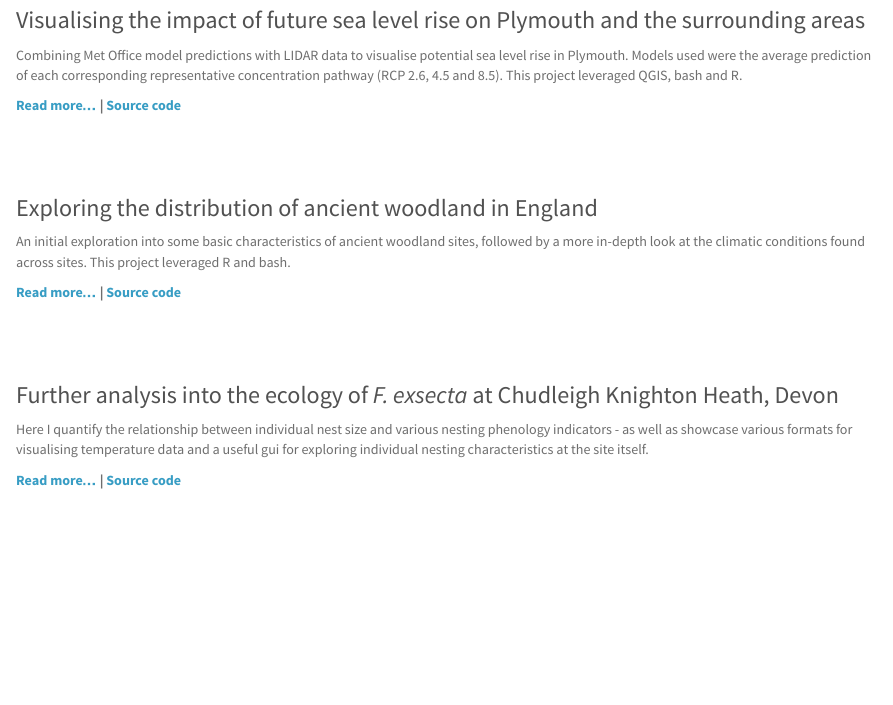
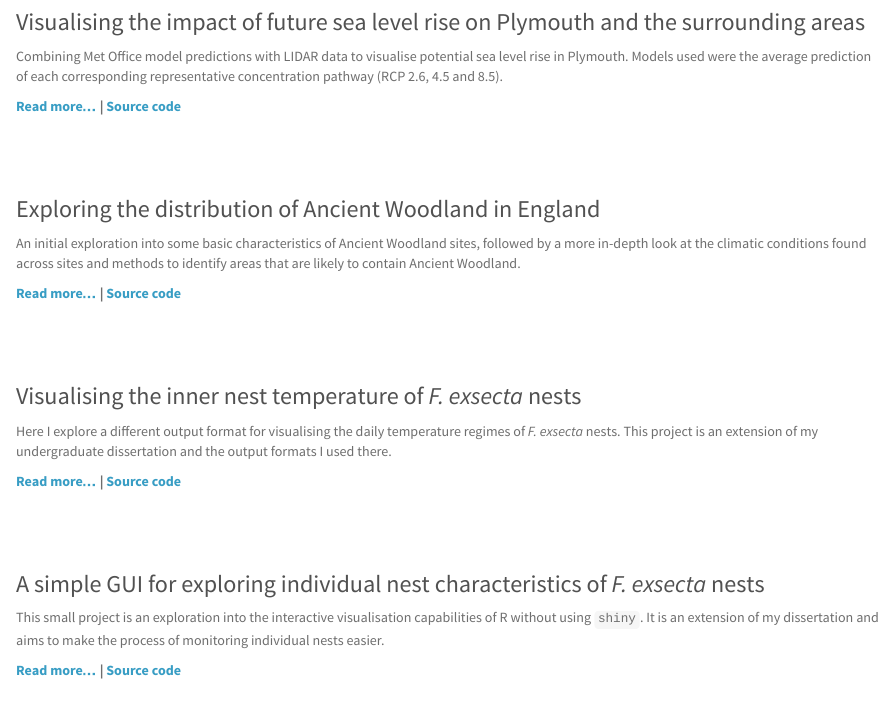
Before and after one commit to zibbini/projectPages, an R Markdown document (allproject.Rmd): the page in a window 1100 px wide, from 340 px down before the commit and from 370 px down after it, so that both start at the same text. The pictures show the output file allproject.html that the author committed with the source, opened offline; library style sheets and scripts come from the installed R packages.

Commit message:
Update with new links

```diff
--- a/allproject.Rmd
+++ b/allproject.Rmd
@@ -33,7 +33,7 @@ Interactive dashboards built with `shiny`, `leaflet` and `dygraphs` for viewing
 
 ### Visualising the impact of future sea level rise on Plymouth and the surrounding areas
 
-Combining Met Office model predictions with LIDAR data to visualise potential sea level rise in Plymouth. Models used were the average prediction of each corresponding representative concentration pathway (RCP 2.6, 4.5 and 8.5). This project leveraged QGIS, bash and R.
+Combining Met Office model predictions with LIDAR data to visualise potential sea level rise in Plymouth. Models used were the average prediction of each corresponding representative concentration pathway (RCP 2.6, 4.5 and 8.5).
 
 [**Read more...**](slr_plymouth.html) **|** [**Source code**](https://github.com/zibbini/minor_projects/tree/master/SLR_Plymouth)
 
@@ -43,9 +43,9 @@ Combining Met Office model predictions with LIDAR data to visualise potential se
 
 <div class = "one">
 
-### Exploring the distribution of ancient woodland in England
+### Exploring the distribution of Ancient Woodland in England
 
-An initial exploration into some basic characteristics of ancient woodland sites, followed by a more in-depth look at the climatic conditions found across sites. This project leveraged R and bash.
+An initial exploration into some basic characteristics of Ancient Woodland sites, followed by a more in-depth look at the climatic conditions found across sites and methods to identify areas that are likely to contain Ancient Woodland.
 
 [**Read more...**](ancientwoodland.html) **|** [**Source code**](https://github.com/zibbini/minor_projects/tree/master/ancient_woodland)
 
@@ -55,12 +55,22 @@ An initial exploration into some basic characteristics of ancient woodland sites
 
 <div class = "one">
 
-### Further analysis into the ecology of *F. exsecta* at Chudleigh Knighton Heath, Devon
+### Visualising the inner nest temperature of *F. exsecta* nests
 
-Here I quantify the relationship between individual nest size and various nesting phenology indicators - as well as showcase various formats for visualising temperature data and a useful gui for exploring individual nesting characteristics at the site itself.
+Here I explore a different output format for visualising the daily temperature regimes of *F. exsecta* nests. This project is an extension of my undergraduate dissertation and the output formats I used there.
 
-[**Read more...**](f.exsecta.html) **|** [**Source code**](https://github.com/zibbini/minor_projects/tree/master/F.exsecta_analysis)
+[**Read more...**](fexsecta_heatmaps.html) **|** [**Source code**](https://github.com/zibbini/minor_projects/blob/master/F.exsecta_analysis/R/Heatmaps.R)
 
 </div>
 
 <br/>
+
+<div class = "one">
+
+### A simple GUI for exploring individual nest characteristics of *F. exsecta* nests
+
+This small project is an exploration into the interactive visualisation capabilities of R without using `shiny`. It is an extension of my dissertation and aims to make the process of monitoring individual nests easier.
+
+[**Read more...**](f.exsecta_gui.html) **|** [**Source code**](https://github.com/zibbini/minor_projects/blob/master/F.exsecta_analysis/R/Info_board.R)
+
+</div>
```
Also changed, not shown: allproject.html.
